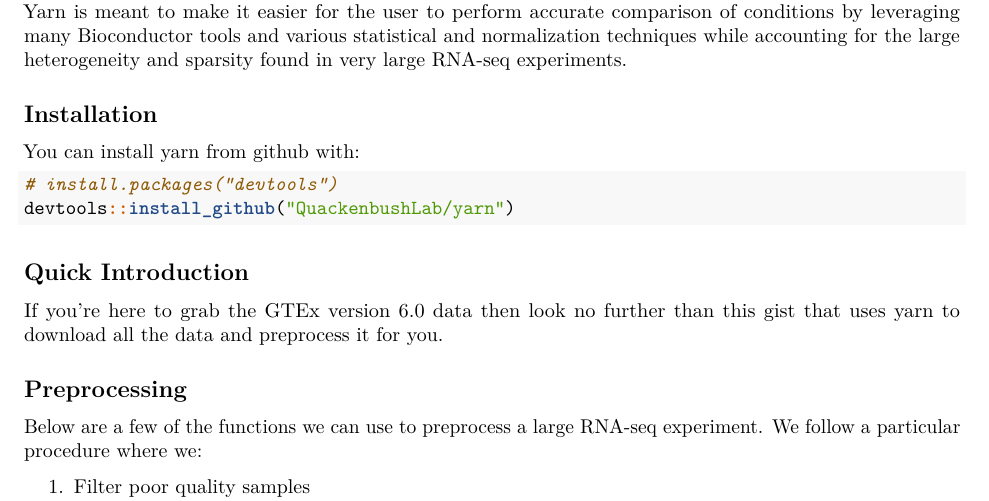
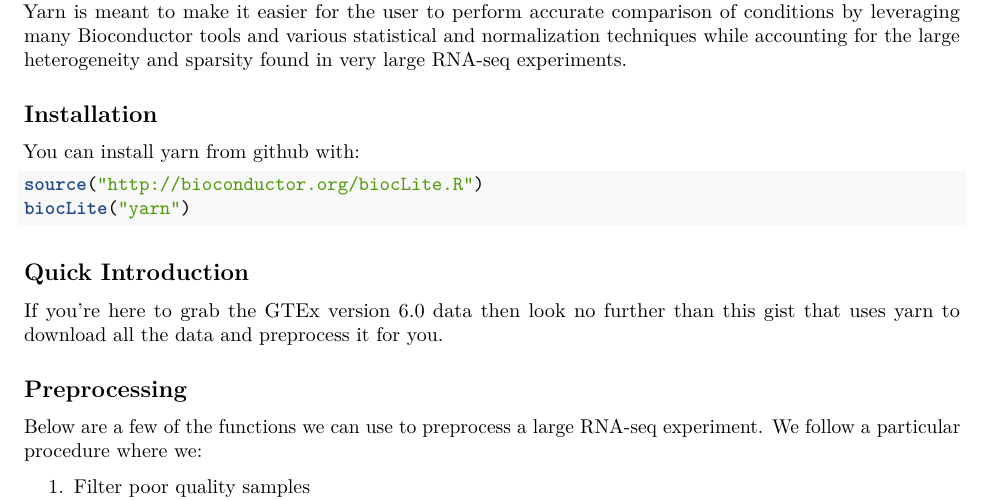
Before and after one commit to QuackenbushLab/yarn, an R Markdown document (vignettes/yarn.Rmd): part of page 1 of 3, cut so that both start at the same text. Rendered offline with R 4.5, knitr and Pandoc, then LaTeX, with nearby package versions; some code elsewhere in the file could not run offline.

Commit message:
Addressing issue #2 of https://github.com/Bioconductor/Contributions/issues/109

````diff
--- a/vignettes/yarn.Rmd
+++ b/vignettes/yarn.Rmd
@@ -18,8 +18,8 @@
 You can install yarn from github with:
 
 ```R
-# install.packages("devtools")
-devtools::install_github("QuackenbushLab/yarn")
+source("http://bioconductor.org/biocLite.R")
+biocLite("yarn")
 ```
 
 ## Quick Introduction
````
